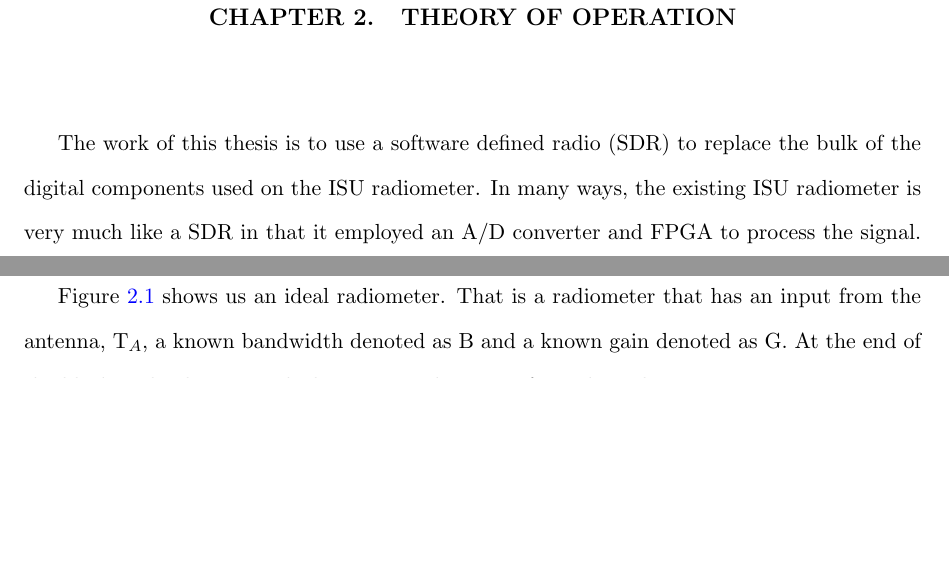
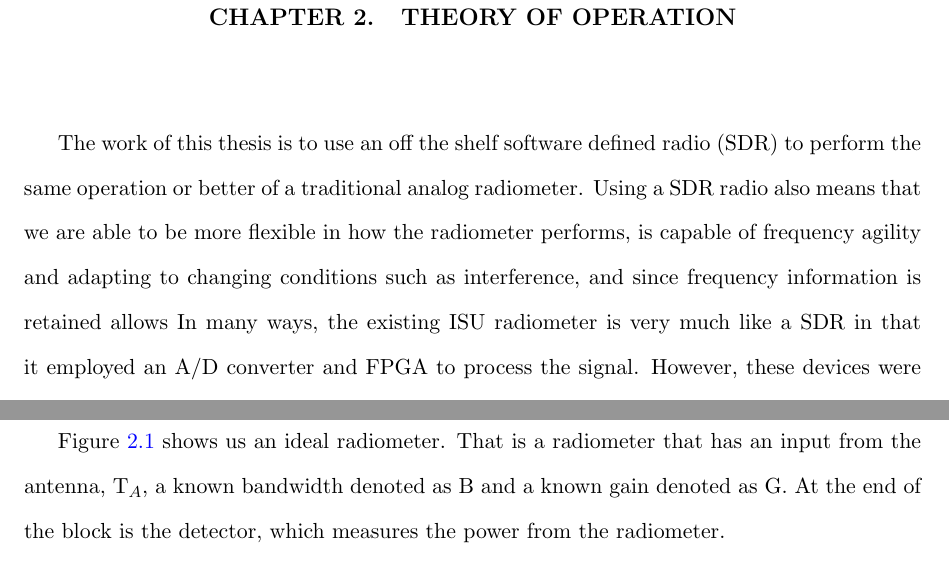
Before and after one commit to matgyver/Radiometer-SDR-Thesis, a LaTeX thesis (thesis.tex, which reads Body/chapter2.tex): two parts of pages 20 and 21 of 108 before the commit and two parts of pages 20 and 22 of 108 after it, joined at a grey line, cut so that both start at the same text, the shorter picture padded with empty space. Compiled offline with pdfLaTeX.

Commit message:
Minor edit to chapter 2

```diff
--- a/Body/chapter2.tex
+++ b/Body/chapter2.tex
@@ -5,7 +5,7 @@
 
 \chapter{THEORY OF OPERATION}
 
-The work of this thesis is to use a software defined radio (SDR) to replace the bulk of the digital components used on the ISU radiometer.  In many ways, the existing ISU radiometer is very much like a SDR in that it employed an A/D converter and FPGA to process the signal.  However, these devices were designed specifically to look at the overall power of the incoming signal.  It was desired that we have the capability to look at the full signal coming so that a more in depth analysis can be performed.  For this reason, a new approach is devised to use off the shelf hardware and the logical choice was an off the shelf SDRs which can offer similar performance while expanding on the functionality of the radiometer.  The advantages of being able to look at the whole signal instead of just power will be discussed later in this thesis.
+The work of this thesis is to use an off the shelf software defined radio (SDR) to perform the same operation or better of a traditional analog radiometer.  Using a SDR radio also means that we are able to be more flexible in how the radiometer performs, is capable of frequency agility and adapting to changing conditions such as interference, and since frequency information is retained allows  In many ways, the existing ISU radiometer is very much like a SDR in that it employed an A/D converter and FPGA to process the signal.  However, these devices were designed specifically to look at the overall power of the incoming signal.  It was desired that we have the capability to look at the full signal coming so that a more in depth analysis can be performed.  For this reason, a new approach is devised to use off the shelf hardware and the logical choice was an off the shelf SDRs which can offer similar performance while expanding on the functionality of the radiometer.  The advantages of being able to look at the whole signal instead of just power will be discussed later in this thesis.
 
 The hardware that was selected for this research was the Ettus Research N200 Software Defined radio.  Information and rationale behind the selection of this unit will be covered later.  The N200 however gives us the standard building blocks for a typical software defined radio which includes a A/D converter and on-board FPGA.  The N200 however also gives a flexible front end by selecting various daughter boards that fit our application.  In addition, the N200 supports up to two daughter boards to be installed.
 
```
